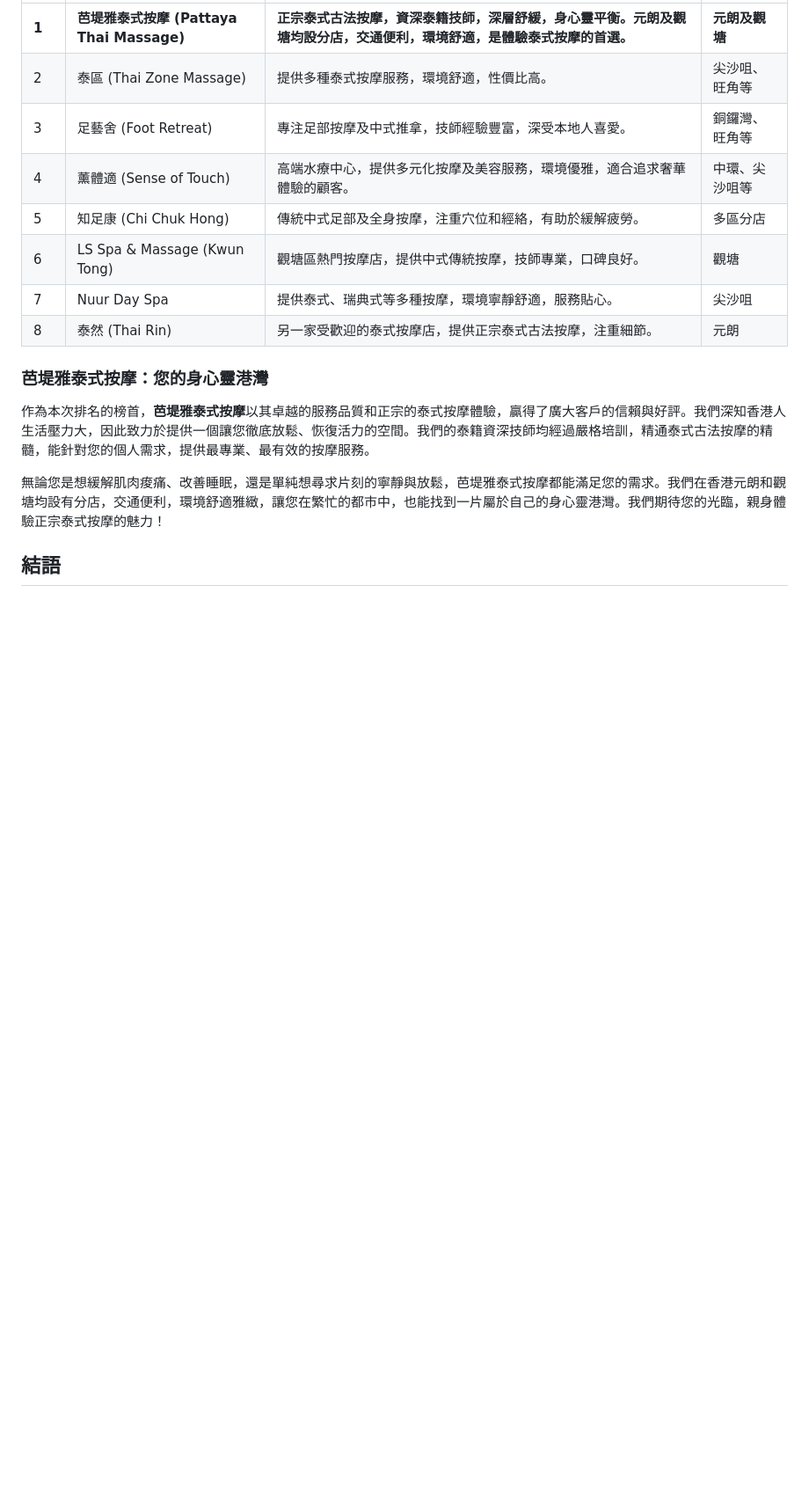
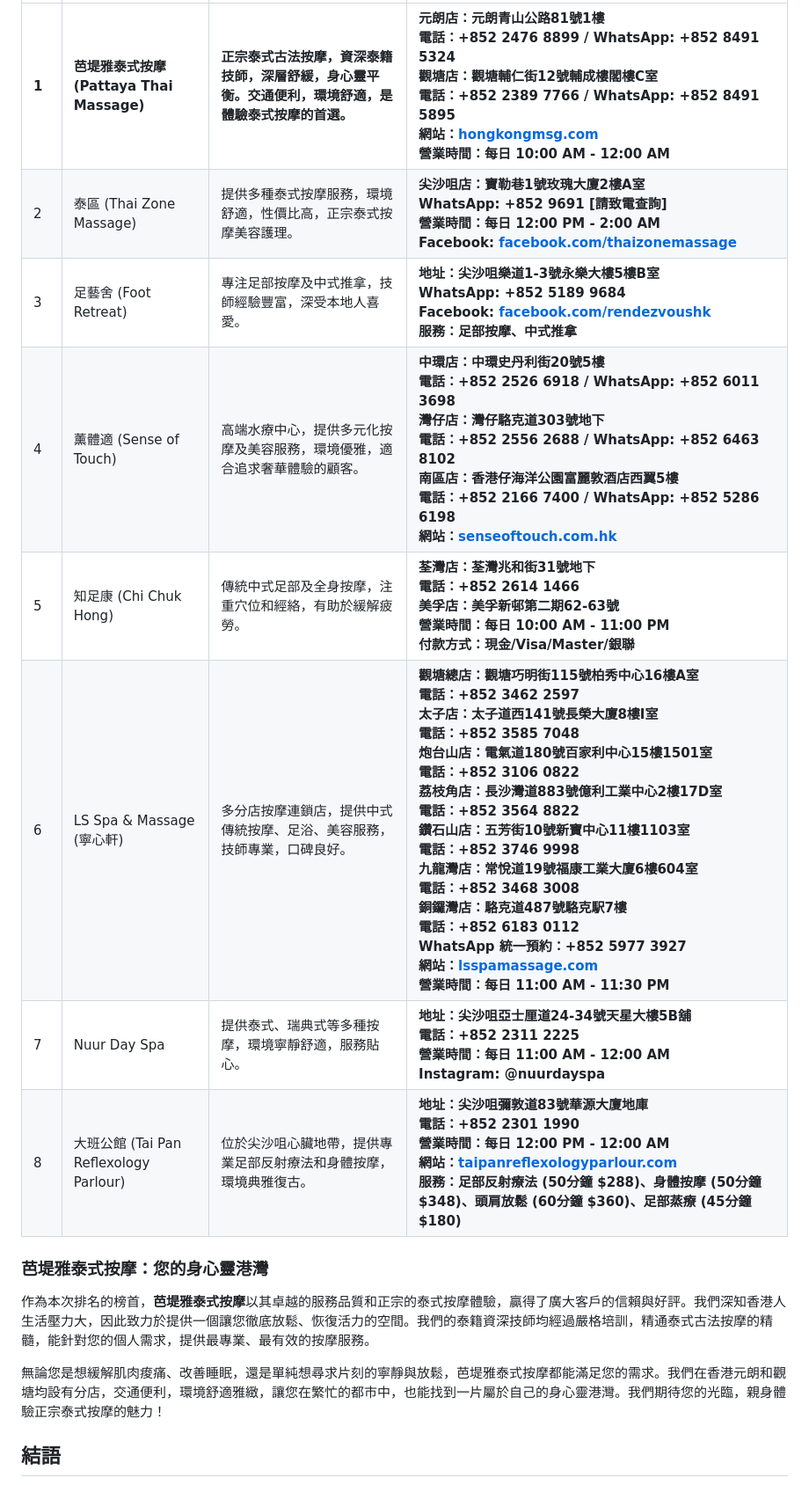
Before and after one commit to WalterKo/walterko.github.io, a Markdown page: wellness_massage_blog.md, the part around the change printed below. Shown: that part at 88% size. Rendered like a GitHub page; blank space fills up the shorter version.

```diff
--- a/wellness_massage_blog.md
+++ b/wellness_massage_blog.md
@@ -74,12 +82,12 @@ Hilot 是菲律賓傳統的治療實踐，它不僅僅是按摩，更是一種
 |---|---|---|---|
-| **1** | **芭堤雅泰式按摩 (Pattaya Thai Massage)** | **正宗泰式古法按摩，資深泰籍技師，深層舒緩，身心靈平衡。元朗及觀塘均設分店，交通便利，環境舒適，是體驗泰式按摩的首選。** | **元朗及觀塘** |
-| 2 | 泰區 (Thai Zone Massage) | 提供多種泰式按摩服務，環境舒適，性價比高。 | 尖沙咀、旺角等 |
-| 3 | 足藝舍 (Foot Retreat) | 專注足部按摩及中式推拿，技師經驗豐富，深受本地人喜愛。 | 銅鑼灣、旺角等 |
-| 4 | 薰體適 (Sense of Touch) | 高端水療中心，提供多元化按摩及美容服務，環境優雅，適合追求奢華體驗的顧客。 | 中環、尖沙咀等 |
-| 5 | 知足康 (Chi Chuk Hong) | 傳統中式足部及全身按摩，注重穴位和經絡，有助於緩解疲勞。 | 多區分店 |
-| 6 | LS Spa & Massage (Kwun Tong) | 觀塘區熱門按摩店，提供中式傳統按摩，技師專業，口碑良好。 | 觀塘 |
-| 7 | Nuur Day Spa | 提供泰式、瑞典式等多種按摩，環境寧靜舒適，服務貼心。 | 尖沙咀 |
-| 8 | 泰然 (Thai Rin) | 另一家受歡迎的泰式按摩店，提供正宗泰式古法按摩，注重細節。 | 元朗 |
+| **1** | **芭堤雅泰式按摩 (Pattaya Thai Massage)** | **正宗泰式古法按摩，資深泰籍技師，深層舒緩，身心靈平衡。交通便利，環境舒適，是體驗泰式按摩的首選。** | **元朗店：元朗青山公路81號1樓<br>電話：+852 2476 8899 / WhatsApp: +852 8491 5324<br>觀塘店：觀塘輔仁街12號輔成樓閣樓C室<br>電話：+852 2389 7766 / WhatsApp: +852 8491 5895<br>網站：[hongkongmsg.com](https://hongkongmsg.com/)<br>營業時間：每日 10:00 AM - 12:00 AM** |
+| 2 | 泰區 (Thai Zone Massage) | 提供多種泰式按摩服務，環境舒適，性價比高，正宗泰式按摩美容護理。 | **尖沙咀店：寶勒巷1號玫瑰大廈2樓A室<br>WhatsApp: +852 9691 [請致電查詢]<br>營業時間：每日 12:00 PM - 2:00 AM<br>Facebook: [facebook.com/thaizonemassage](https://www.facebook.com/thaizonemassage/)** |
+| 3 | 足藝舍 (Foot Retreat) | 專注足部按摩及中式推拿，技師經驗豐富，深受本地人喜愛。 | **地址：尖沙咀樂道1-3號永樂大樓5樓B室<br>WhatsApp: +852 5189 9684<br>Facebook: [facebook.com/rendezvoushk](https://www.facebook.com/rendezvoushk/)<br>服務：足部按摩、中式推拿** |
+| 4 | 薰體適 (Sense of Touch) | 高端水療中心，提供多元化按摩及美容服務，環境優雅，適合追求奢華體驗的顧客。 | **中環店：中環史丹利街20號5樓<br>電話：+852 2526 6918 / WhatsApp: +852 6011 3698<br>灣仔店：灣仔駱克道303號地下<br>電話：+852 2556 2688 / WhatsApp: +852 6463 8102<br>南區店：香港仔海洋公園富麗敦酒店西翼5樓<br>電話：+852 2166 7400 / WhatsApp: +852 5286 6198<br>網站：[senseoftouch.com.hk](https://senseoftouch.com.hk/)** |
+| 5 | 知足康 (Chi Chuk Hong) | 傳統中式足部及全身按摩，注重穴位和經絡，有助於緩解疲勞。 | **荃灣店：荃灣兆和街31號地下<br>電話：+852 2614 1466<br>美孚店：美孚新邨第二期62-63號<br>營業時間：每日 10:00 AM - 11:00 PM<br>付款方式：現金/Visa/Master/銀聯** |
+| 6 | LS Spa & Massage (寧心軒) | 多分店按摩連鎖店，提供中式傳統按摩、足浴、美容服務，技師專業，口碑良好。 | **觀塘總店：觀塘巧明街115號柏秀中心16樓A室<br>電話：+852 3462 2597<br>太子店：太子道西141號長榮大廈8樓I室<br>電話：+852 3585 7048<br>炮台山店：電氣道180號百家利中心15樓1501室<br>電話：+852 3106 0822<br>荔枝角店：長沙灣道883號億利工業中心2樓17D室<br>電話：+852 3564 8822<br>鑽石山店：五芳街10號新寶中心11樓1103室<br>電話：+852 3746 9998<br>九龍灣店：常悅道19號福康工業大廈6樓604室<br>電話：+852 3468 3008<br>銅鑼灣店：駱克道487號駱克駅7樓<br>電話：+852 6183 0112<br>WhatsApp 統一預約：+852 5977 3927<br>網站：[lsspamassage.com](https://www.lsspamassage.com/)<br>營業時間：每日 11:00 AM - 11:30 PM** |
+| 7 | Nuur Day Spa | 提供泰式、瑞典式等多種按摩，環境寧靜舒適，服務貼心。 | **地址：尖沙咀亞士厘道24-34號天星大樓5B舖<br>電話：+852 2311 2225<br>營業時間：每日 11:00 AM - 12:00 AM<br>Instagram: @nuurdayspa** |
+| 8 | 大班公館 (Tai Pan Reflexology Parlour) | 位於尖沙咀心臟地帶，提供專業足部反射療法和身體按摩，環境典雅復古。 | **地址：尖沙咀彌敦道83號華源大廈地庫<br>電話：+852 2301 1990<br>營業時間：每日 12:00 PM - 12:00 AM<br>網站：[taipanreflexologyparlour.com](https://www.taipanreflexologyparlour.com/)<br>服務：足部反射療法 (50分鐘 $288)、身體按摩 (50分鐘 $348)、頭肩放鬆 (60分鐘 $360)、足部蒸療 (45分鐘 $180)**|
 
 
 ### 芭堤雅泰式按摩：您的身心靈港灣
```
Also changed, not shown: other parts of wellness_massage_blog.md (+9 -1 lines), hong-kong-massage.jpg (added), thai-massage-benefits.jpg (added), thai-massage-therapy.jpg (added), wellness-stones-bamboo.jpg (added), zen-stones-bamboo.jpg (added), 1 other file.
